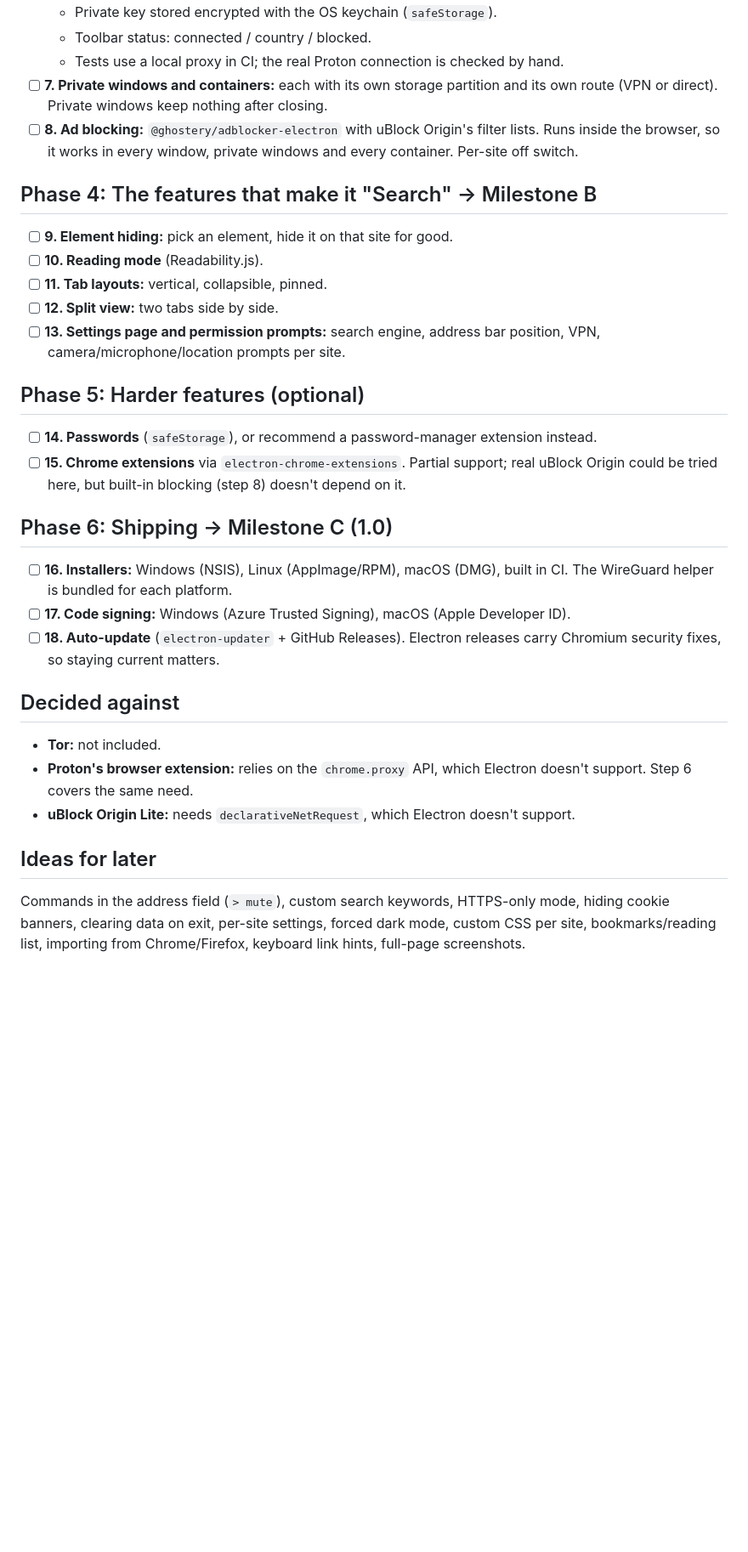
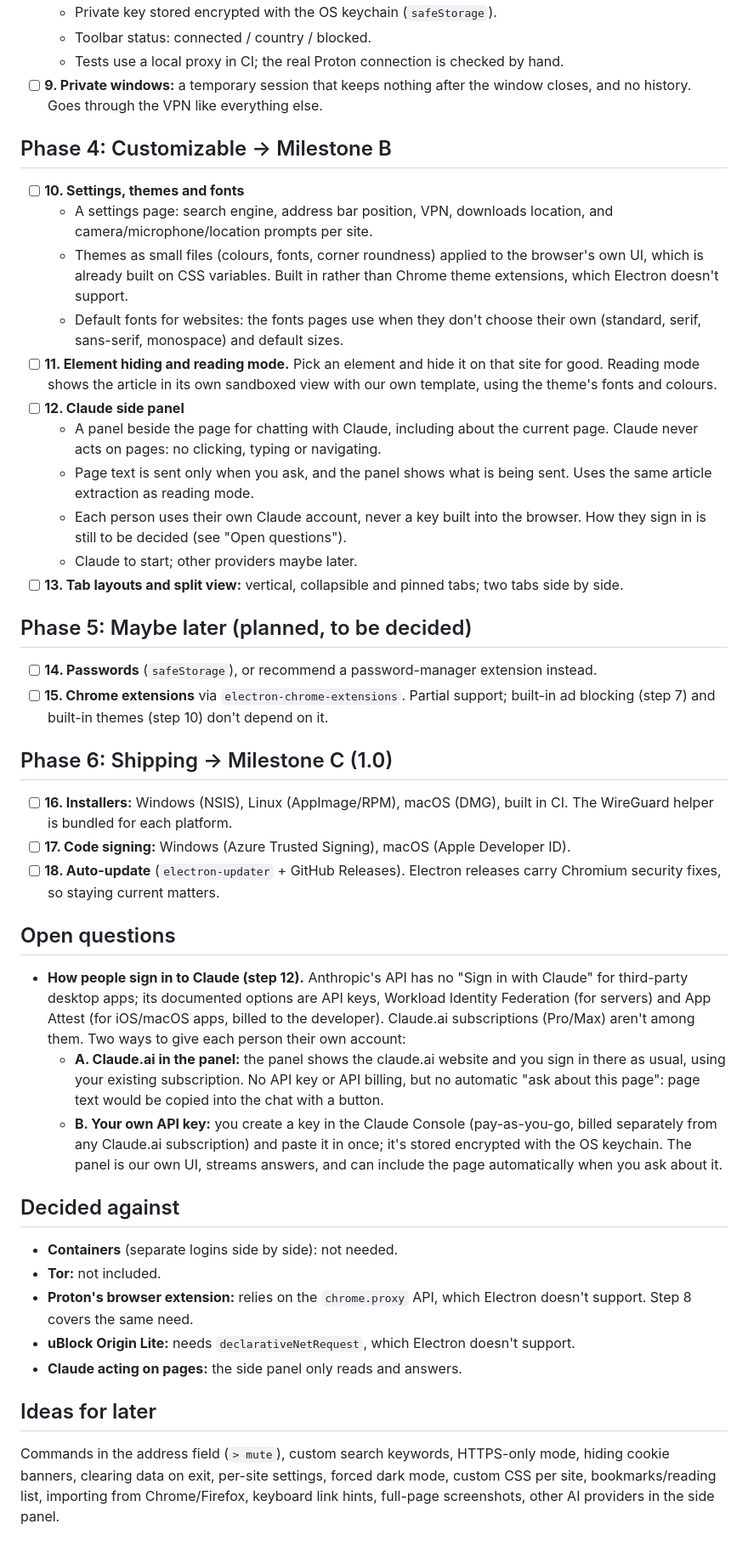
Before and after one commit to jhnnnn18/browser, a Markdown page: ROADMAP.md, the part around one of its changes. Shown at 85% size. Drawn GitHub-style; blank space fills up the shorter version.

Commit message:
Roadmap: refocus on a lightweight, private, ad-free, customizable browser
- Drop containers; VPN routes the whole browser; private windows stay.
- Passwords and Chrome extensions stay planned, decided later.
- New: early Google/Outlook sign-in check (step 4), settings with built-in
  themes and default website fonts (10), Claude side panel that reads and
  answers but never acts on pages (12).
- Ad blocking moved ahead of the VPN; sleeping background tabs added.
- Session setup from the architecture review folded into 3b.
- Open question recorded: how people sign in to Claude (claude.ai in the
  panel vs. their own API key), since the API has no sign-in for
  third-party desktop apps.

Co-Authored-By: Claude Opus 5.5 <noreply@anthropic.com>
Claude-Session: https://claude.ai/code/session_01NfZb1gThTUhe1VpxYSGPXc

```diff
--- a/ROADMAP.md
+++ b/ROADMAP.md
@@ -56,29 +76,42 @@ license.
   - Toolbar status: connected / country / blocked.
   - Tests use a local proxy in CI; the real Proton connection is checked by
     hand.
-- [ ] **7. Private windows and containers:** each with its own storage
-  partition and its own route (VPN or direct). Private windows keep nothing
-  after closing.
-- [ ] **8. Ad blocking:** `@ghostery/adblocker-electron` with uBlock Origin's
-  filter lists. Runs inside the browser, so it works in every window, private
-  windows and every container. Per-site off switch.
+- [ ] **9. Private windows:** a temporary session that keeps nothing after
+  the window closes, and no history. Goes through the VPN like everything
+  else.
 
-## Phase 4: The features that make it "Search" → Milestone B
+## Phase 4: Customizable → Milestone B
 
-- [ ] **9. Element hiding:** pick an element, hide it on that site for good.
-- [ ] **10. Reading mode** (Readability.js).
-- [ ] **11. Tab layouts:** vertical, collapsible, pinned.
-- [ ] **12. Split view:** two tabs side by side.
-- [ ] **13. Settings page and permission prompts:** search engine, address
-  bar position, VPN, camera/microphone/location prompts per site.
+- [ ] **10. Settings, themes and fonts**
+  - A settings page: search engine, address bar position, VPN, downloads
+    location, and camera/microphone/location prompts per site.
+  - Themes as small files (colours, fonts, corner roundness) applied to the
+    browser's own UI, which is already built on CSS variables. Built in
+    rather than Chrome theme extensions, which Electron doesn't support.
+  - Default fonts for websites: the fonts pages use when they don't choose
+    their own (standard, serif, sans-serif, monospace) and default sizes.
+- [ ] **11. Element hiding and reading mode.** Pick an element and hide it on
+  that site for good. Reading mode shows the article in its own sandboxed
+  view with our own template, using the theme's fonts and colours.
+- [ ] **12. Claude side panel**
+  - A panel beside the page for chatting with Claude, including about the
+    current page. Claude never acts on pages: no clicking, typing or
+    navigating.
+  - Page text is sent only when you ask, and the panel shows what is being
+    sent. Uses the same article extraction as reading mode.
+  - Each person uses their own Claude account, never a key built into the
+    browser. How they sign in is still to be decided (see "Open questions").
+  - Claude to start; other providers maybe later.
+- [ ] **13. Tab layouts and split view:** vertical, collapsible and pinned
+  tabs; two tabs side by side.
 
-## Phase 5: Harder features (optional)
+## Phase 5: Maybe later (planned, to be decided)
 
 - [ ] **14. Passwords** (`safeStorage`), or recommend a password-manager
   extension instead.
 - [ ] **15. Chrome extensions** via `electron-chrome-extensions`. Partial
-  support; real uBlock Origin could be tried here, but built-in blocking
-  (step 8) doesn't depend on it.
+  support; built-in ad blocking (step 7) and built-in themes (step 10) don't
+  depend on it.
 
 ## Phase 6: Shipping → Milestone C (1.0)
 
@@ -89,17 +122,38 @@ license.
 - [ ] **18. Auto-update** (`electron-updater` + GitHub Releases). Electron
   releases carry Chromium security fixes, so staying current matters.
 
+## Open questions
+
+- **How people sign in to Claude (step 12).** Anthropic's API has no
+  "Sign in with Claude" for third-party desktop apps; its documented options
+  are API keys, Workload Identity Federation (for servers) and App Attest
+  (for iOS/macOS apps, billed to the developer). Claude.ai subscriptions
+  (Pro/Max) aren't among them. Two ways to give each person their own
+  account:
+  - **A. Claude.ai in the panel:** the panel shows the claude.ai website and
+    you sign in there as usual, using your existing subscription. No API
+    key or API billing, but no automatic "ask about this page": page text
+    would be copied into the chat with a button.
+  - **B. Your own API key:** you create a key in the Claude Console
+    (pay-as-you-go, billed separately from any Claude.ai subscription) and
+    paste it in once; it's stored encrypted with the OS keychain. The panel
+    is our own UI, streams answers, and can include the page automatically
+    when you ask about it.
+
 ## Decided against
 
+- **Containers** (separate logins side by side): not needed.
 - **Tor:** not included.
 - **Proton's browser extension:** relies on the `chrome.proxy` API, which
-  Electron doesn't support. Step 6 covers the same need.
+  Electron doesn't support. Step 8 covers the same need.
 - **uBlock Origin Lite:** needs `declarativeNetRequest`, which Electron
   doesn't support.
+- **Claude acting on pages:** the side panel only reads and answers.
 
 ## Ideas for later
 
 Commands in the address field (`> mute`), custom search keywords, HTTPS-only
 mode, hiding cookie banners, clearing data on exit, per-site settings,
 forced dark mode, custom CSS per site, bookmarks/reading list, importing from
-Chrome/Firefox, keyboard link hints, full-page screenshots.
+Chrome/Firefox, keyboard link hints, full-page screenshots, other AI
+providers in the side panel.
```
Also changed, not shown: other parts of ROADMAP.md (+34 -14 lines).
